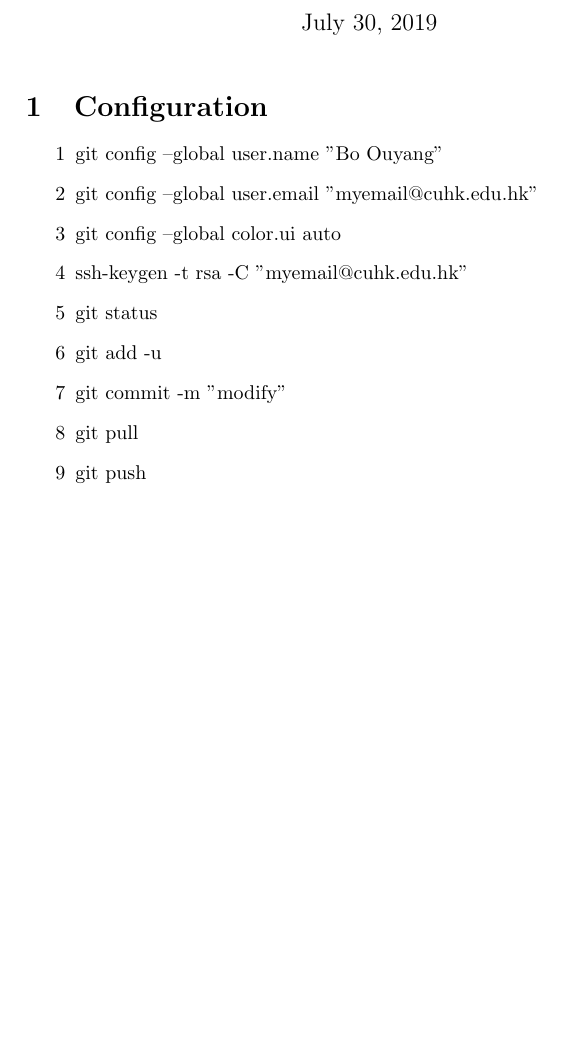
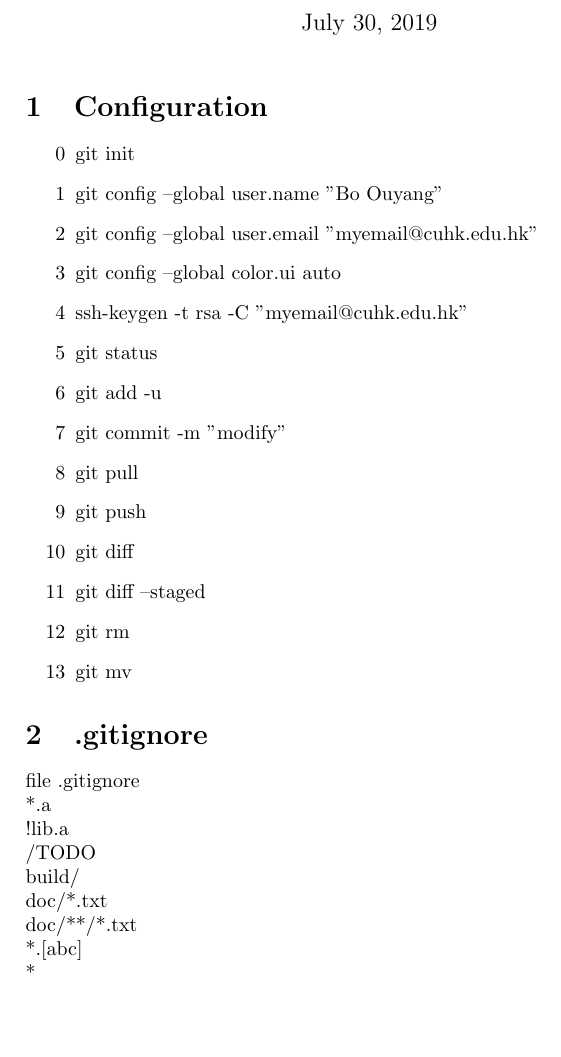
Before and after one commit to AIbob/LearningGit, a LaTeX document (Note/LearningGitNote.tex): part of the page, cut so that both start at the same text. Compiled offline with pdfLaTeX.

Commit message:
gitignore file edit

```diff
--- a/Note/LearningGitNote.tex
+++ b/Note/LearningGitNote.tex
@@ -10,6 +10,7 @@
 	\maketitle
 	\section{Configuration}
 	\begin{itemize}
+		\item[0] git init
 		\item[1] git config --global user.name "Bo Ouyang"
 		\item[2] git config --global user.email "myemail@cuhk.edu.hk"
 		\item[3] git config --global color.ui auto
@@ -19,5 +20,19 @@
 		\item[7] git commit -m "modify"
 		\item[8] git pull
 		\item[9] git push
+		\item[10] git diff
+		\item[11] git diff --staged
+		\item[12] git rm
+		\item[13] git mv
 	\end{itemize}
+	\section{.gitignore}
+    	file .gitignore\\
+		*.a\\
+		!lib.a\\
+		/TODO\\
+		build/\\
+		doc/*.txt\\
+		doc/**/*.txt\\
+		*.[abc]\\
+		*~\\
 \end{document}
```
Also changed, not shown: Note/LearningGitNote.pdf, 3 other files.
